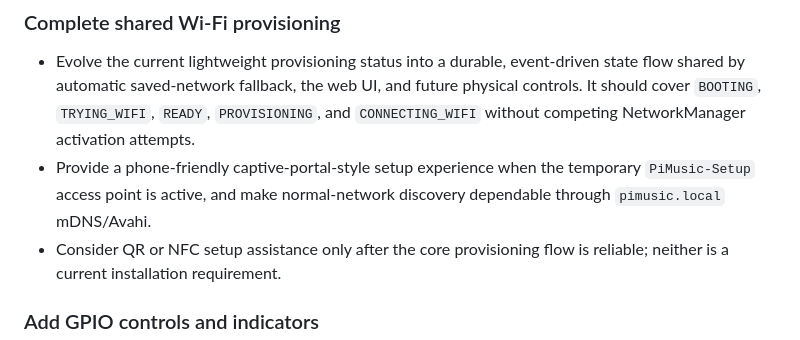
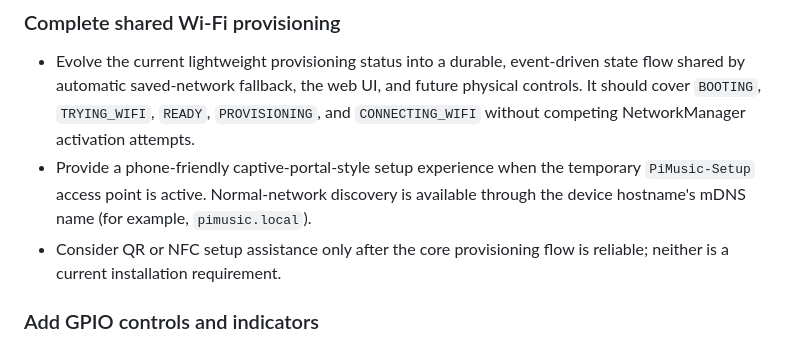
Before and after one commit to smorrowatwork/pimusic, a Markdown page: docs/development-history.md, the part around the change. Drawn GitHub-style.

```diff
--- a/docs/development-history.md
+++ b/docs/development-history.md
@@ -29,7 +29,7 @@ This is the single list of unimplemented PiMusic features and improvements discu
 ### Complete shared Wi-Fi provisioning
 
 - Evolve the current lightweight provisioning status into a durable, event-driven state flow shared by automatic saved-network fallback, the web UI, and future physical controls. It should cover `BOOTING`, `TRYING_WIFI`, `READY`, `PROVISIONING`, and `CONNECTING_WIFI` without competing NetworkManager activation attempts.
-- Provide a phone-friendly captive-portal-style setup experience when the temporary `PiMusic-Setup` access point is active, and make normal-network discovery dependable through `pimusic.local` mDNS/Avahi.
+- Provide a phone-friendly captive-portal-style setup experience when the temporary `PiMusic-Setup` access point is active. Normal-network discovery is available through the device hostname's mDNS name (for example, `pimusic.local`).
 - Consider QR or NFC setup assistance only after the core provisioning flow is reliable; neither is a current installation requirement.
 
 ### Add GPIO controls and indicators
```
Also changed, not shown: docs/architecture.md (+1 -1 lines).
